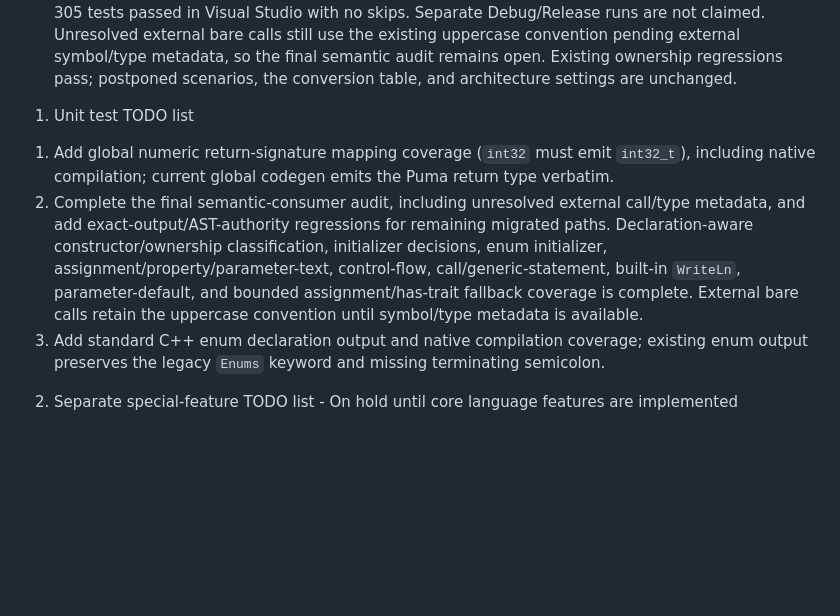
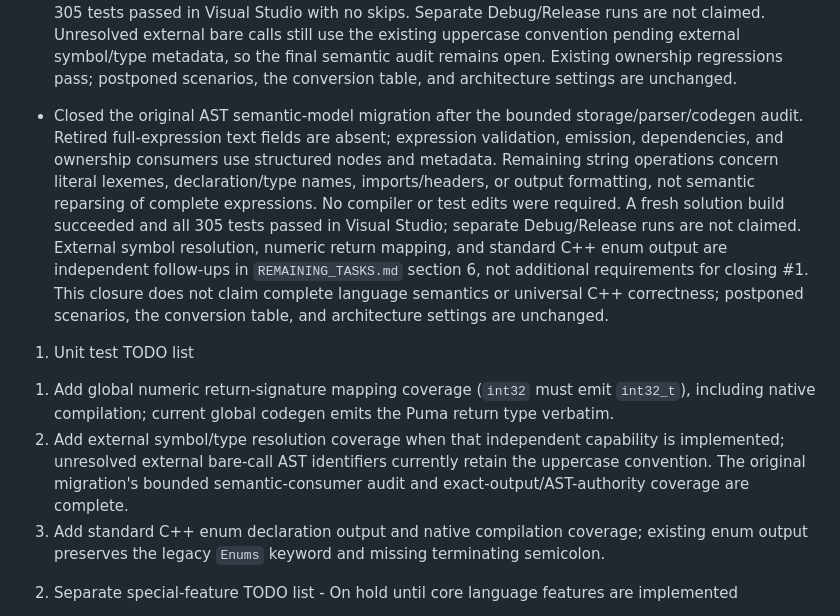
Before and after one commit to PumaProgrammingLanguage/puma-compiler-phase-1d, a Markdown page: NOTES.md, the part around the change. Rendered like a GitHub page; blank space fills up the shorter version.

Commit message:
1.	External symbol/type resolution. 2.	Numeric function return mapping. 3.	Standard C++ enum output.

```diff
--- a/NOTES.md
+++ b/NOTES.md
@@ -64,11 +64,12 @@ Recent updates
 - Completed the enum initializer AST increment: replaced combined enum member strings with `EnumMemberInfo` declarations containing names and initializer ASTs. Parser lifecycle retains independent structured members and diagnoses missing names/initializers; codegen emits complete expression trees and discovers fixed-width dependencies through them. Updated existing enum metadata assertions without changing expected output; added 15 exact-output/source-span/AST-authority/diagnostic/parser-reuse cases. Solution build passed and all 278 tests passed in Visual Studio. Separate Debug/Release runs are not claimed. Generated-text type/ownership decisions remain for the next audit. Legacy `Enums` output without a terminating semicolon is tracked separately for standard C++ syntax/native compilation; postponed scenarios, the conversion table, and architecture settings are unchanged.
 - Completed the initializer-decision increment: function locals whose call/compound ASTs contain string arguments no longer become `PumaType::String(call, sizeof(call)-1)`; only direct literal roots receive literal construction. Removed generated-string prefix/empty fallback guards, generated numeric cast-prefix classification, unused generalized type guesses, and decimal scans. General local initializers use AST values with explicit bare bool/string defaults. Added 16 exact-output/AST-replacement cases; solution build passed and all 294 tests passed in Visual Studio, including existing ownership/runtime regressions. Separate Debug/Release runs are not claimed. The final semantic-consumer audit, including constructor/ownership classification, remains open; ownership behavior, postponed scenarios, the conversion table, and architecture settings are unchanged.
 - Completed declaration-aware constructor/ownership classification: initializer formatting consults function/type AST declarations, including owner methods, so uppercase numeric functions are not treated as constructors and declared lowercase types are recognized. Ownership discovery traverses nested factory returns; global/local factory-produced owners retain deletion while numeric results do not. Added 11 exact-output/AST-authority/codegen-reuse regressions; solution build passed and all 305 tests passed in Visual Studio with no skips. Separate Debug/Release runs are not claimed. Unresolved external bare calls still use the existing uppercase convention pending external symbol/type metadata, so the final semantic audit remains open. Existing ownership regressions pass; postponed scenarios, the conversion table, and architecture settings are unchanged.
+- Closed the original AST semantic-model migration after the bounded storage/parser/codegen audit. Retired full-expression text fields are absent; expression validation, emission, dependencies, and ownership consumers use structured nodes and metadata. Remaining string operations concern literal lexemes, declaration/type names, imports/headers, or output formatting, not semantic reparsing of complete expressions. No compiler or test edits were required. A fresh solution build succeeded and all 305 tests passed in Visual Studio; separate Debug/Release runs are not claimed. External symbol resolution, numeric return mapping, and standard C++ enum output are independent follow-ups in `REMAINING_TASKS.md` section 6, not additional requirements for closing #1. This closure does not claim complete language semantics or universal C++ correctness; postponed scenarios, the conversion table, and architecture settings are unchanged.
 
 1) Unit test TODO list
 
 1. Add global numeric return-signature mapping coverage (`int32` must emit `int32_t`), including native compilation; current global codegen emits the Puma return type verbatim.
-2. Complete the final semantic-consumer audit, including unresolved external call/type metadata, and add exact-output/AST-authority regressions for remaining migrated paths. Declaration-aware constructor/ownership classification, initializer decisions, enum initializer, assignment/property/parameter-text, control-flow, call/generic-statement, built-in `WriteLn`, parameter-default, and bounded assignment/has-trait fallback coverage is complete. External bare calls retain the uppercase convention until symbol/type metadata is available.
+2. Add external symbol/type resolution coverage when that independent capability is implemented; unresolved external bare-call AST identifiers currently retain the uppercase convention. The original migration's bounded semantic-consumer audit and exact-output/AST-authority coverage are complete.
 3. Add standard C++ enum declaration output and native compilation coverage; existing enum output preserves the legacy `Enums` keyword and missing terminating semicolon.
 
 2) Separate special-feature TODO list - On hold until core language features are implemented
```
Also changed, not shown: REMAINING_TASKS.md (+13 -10 lines).
